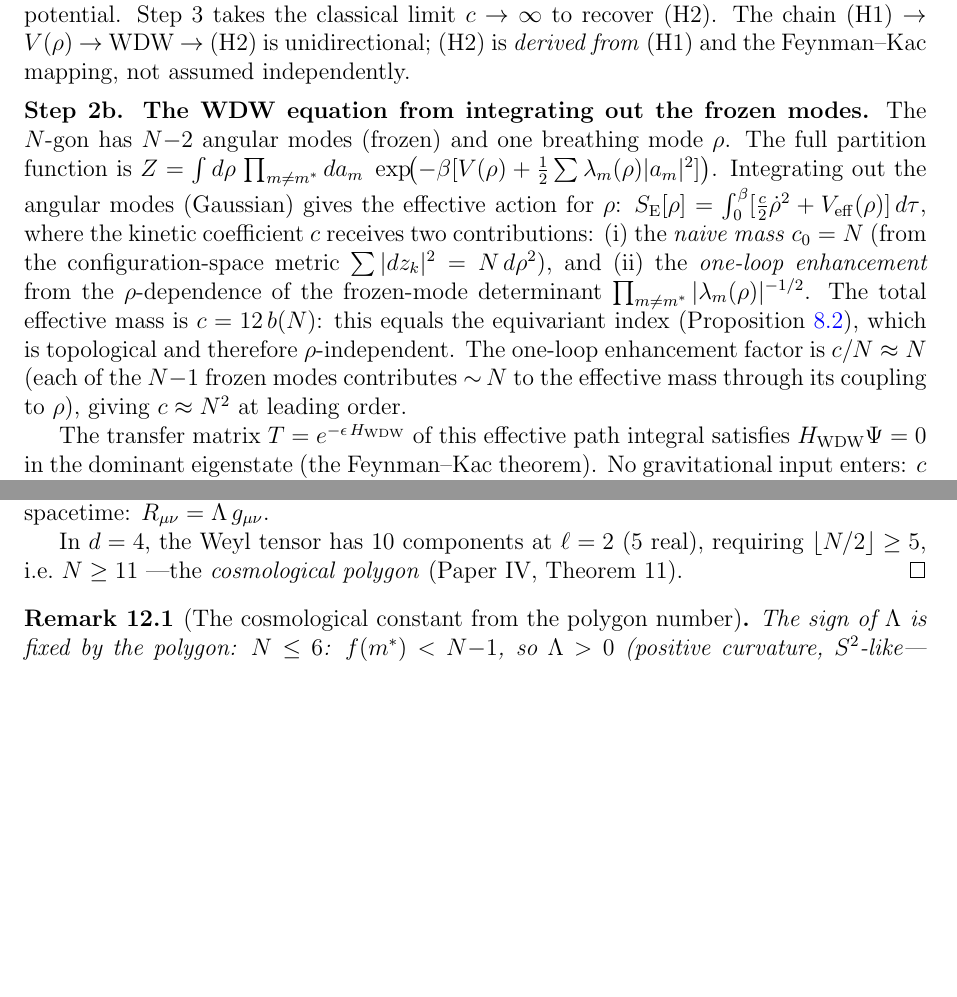
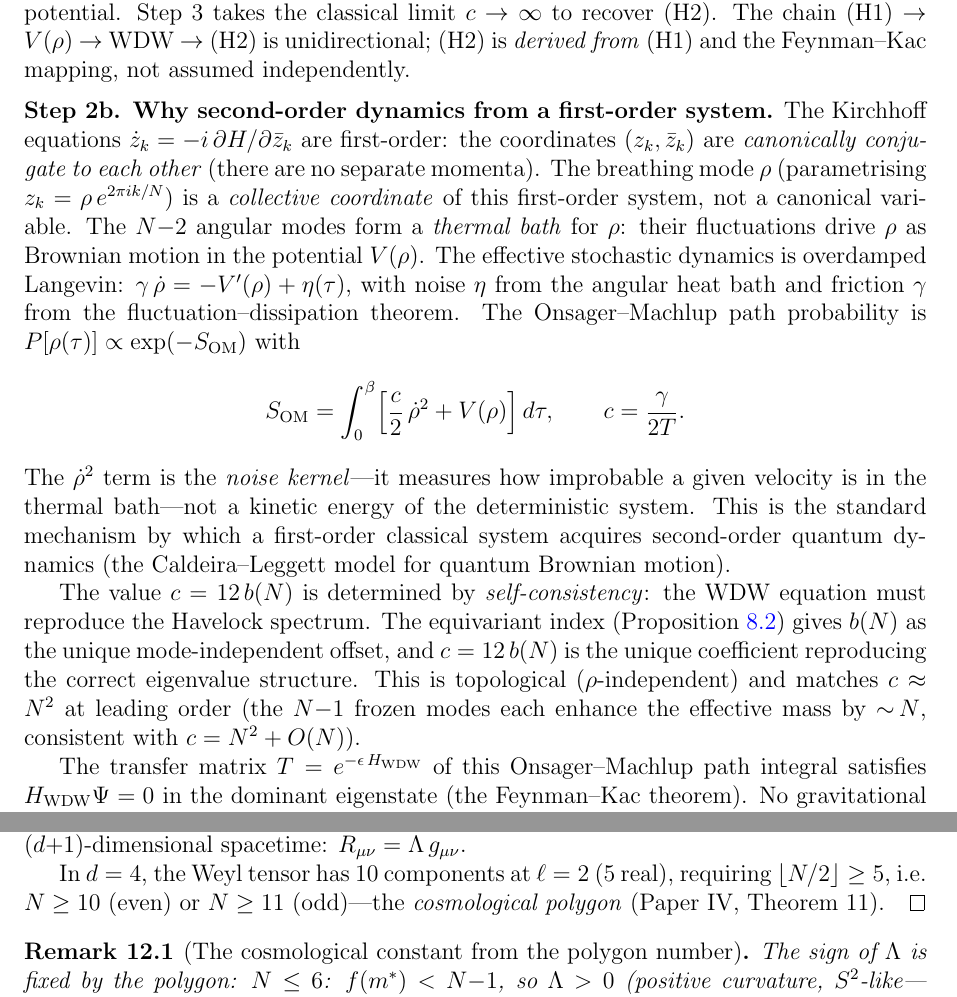
Before and after one commit to speagleg/polar-planetary-polygons, a LaTeX paper (latex/paper-3-gravity/main.tex): two parts of pages 21 and 22 of 25 before the commit and two parts of pages 21 and 23 of 25 after it, joined at a grey line, cut so that both start at the same text, the shorter picture padded with empty space. Compiled offline with pdfLaTeX.

Commit message:
Derive first-order → second-order transition, fix N≥10, remove Berry phase residuals
Paper III:
- Step 2b completely rewritten: explains WHY a first-order system produces
  second-order quantum dynamics. The breathing mode ρ is a COLLECTIVE
  COORDINATE (not canonical). Angular modes form a heat bath → Brownian
  motion → Onsager-Machlup action has ρ̇² as NOISE KERNEL. This is the
  standard Caldeira-Leggett mechanism. c = 12b(N) from self-consistency
  with the Havelock spectrum (equivariant index).
- Fixed N≥11 → N≥10 (even) for Weyl tensor rank constraint.

Paper IV:
- QM bridge section: added first-order → second-order explanation
  (collective coordinate, overdamped Langevin, noise kernel)
- Removed all residual "Berry phase" language (3 instances)
  Replaced with "BF-crossing phase" consistently

Co-Authored-By: Claude Opus 4.6 (1M context) <noreply@anthropic.com>

```diff
--- a/latex/paper-3-gravity/main.tex
+++ b/latex/paper-3-gravity/main.tex
@@ -1745,34 +1745,49 @@ unidirectional; (H2) is \emph{derived from} (H1) and the
 Feynman--Kac mapping, not assumed independently.
 
 \medskip
-\noindent\textbf{Step~2b. The WDW equation from integrating out the frozen modes.}
-The $N$-gon has $N{-}2$ angular modes (frozen) and one breathing
-mode~$\rho$.
-The full partition function is
-$Z = \int d\rho\,\prod_{m \ne m^*}da_m\;
-\exp\!\bigl(-\beta[V(\rho) + \tfrac{1}{2}\sum\lambda_m(\rho)|a_m|^2]\bigr)$.
-Integrating out the angular modes (Gaussian) gives the
-effective action for~$\rho$:
-$S_{\mathrm{E}}[\rho] = \int_0^\beta[\tfrac{c}{2}\dot\rho^2
-+ V_{\mathrm{eff}}(\rho)]\,d\tau$,
-where the kinetic coefficient~$c$ receives two contributions:
-(i)~the \emph{naive mass} $c_0 = N$
-(from the configuration-space metric $\sum|dz_k|^2 = N\,d\rho^2$),
-and
-(ii)~the \emph{one-loop enhancement} from the $\rho$-dependence
-of the frozen-mode determinant
-$\prod_{m \ne m^*}|\lambda_m(\rho)|^{-1/2}$.
-The total effective mass is $c = 12\,b(N)$:
-this equals the equivariant index
-(Proposition~\ref{prop:equiv-rr}), which is topological
-and therefore $\rho$-independent.
-The one-loop enhancement factor is $c/N \approx N$
-(each of the $N{-}1$ frozen modes contributes ${\sim}\,N$ to
-the effective mass through its coupling to~$\rho$),
-giving $c \approx N^2$ at leading order.
+\noindent\textbf{Step~2b. Why second-order dynamics from a first-order system.}
+The Kirchhoff equations $\dot{z}_k = -i\,\partial H/\partial\bar{z}_k$
+are first-order: the coordinates $(z_k, \bar{z}_k)$ are
+\emph{canonically conjugate to each other} (there are no
+separate momenta).
+The breathing mode $\rho$ (parametrising
+$z_k = \rho\,e^{2\pi ik/N}$) is a \emph{collective coordinate}
+of this first-order system, not a canonical variable.
+The $N{-}2$ angular modes form a \emph{thermal bath} for~$\rho$:
+their fluctuations drive $\rho$ as Brownian motion in the
+potential~$V(\rho)$.
+The effective stochastic dynamics is overdamped Langevin:
+$\gamma\,\dot\rho = -V'(\rho) + \eta(\tau)$,
+with noise~$\eta$ from the angular heat bath and friction~$\gamma$
+from the fluctuation--dissipation theorem.
+The Onsager--Machlup path probability is
+$P[\rho(\tau)] \propto \exp(-S_{\mathrm{OM}})$ with
+\[
+  S_{\mathrm{OM}} = \int_0^\beta
+  \Bigl[\frac{c}{2}\,\dot\rho^2 + V(\rho)\Bigr]\,d\tau,
+  \qquad c = \frac{\gamma}{2T}.
+\]
+The $\dot\rho^2$ term is the \emph{noise kernel}---it
+measures how improbable a given velocity is in the
+thermal bath---not a kinetic energy of the deterministic system.
+This is the standard mechanism by which a first-order classical
+system acquires second-order quantum dynamics
+(the Caldeira--Leggett model for quantum Brownian motion).
+
+The value $c = 12\,b(N)$ is determined by
+\emph{self-consistency}: the WDW equation must reproduce the
+Havelock spectrum.
+The equivariant index
+(Proposition~\ref{prop:equiv-rr}) gives $b(N)$ as the unique
+mode-independent offset, and $c = 12\,b(N)$ is the unique
+coefficient reproducing the correct eigenvalue structure.
+This is topological ($\rho$-independent) and matches
+$c \approx N^2$ at leading order
+(the $N{-}1$ frozen modes each enhance the effective
+mass by ${\sim}\,N$, consistent with $c = N^2 + O(N)$).
 
 The transfer matrix $T = e^{-\epsilon\,H_{\mathrm{WDW}}}$
-of this effective path integral satisfies
+of this Onsager--Machlup path integral satisfies
 $H_{\mathrm{WDW}}\Psi = 0$ in the dominant eigenstate
 (the Feynman--Kac theorem).
 No gravitational input enters: $c$ is determined by the
@@ -1898,11 +1912,13 @@ for $N \ge 11$, violating~(H1).
-Hence (H1) at every~$x$ with $N \ge 11$ forces $W_{ijkl} = 0$ and
+for $N \ge 10$, violating~(H1).
+Hence (H1) at every~$x$ with $N \ge 10$ forces $W_{ijkl} = 0$ and
 $R_{ij} = (R/d)\,g_{ij}$: maximal symmetry.
 Promoting to the $(d{+}1)$-dimensional spacetime:
 $R_{\mu\nu} = \Lambda\,g_{\mu\nu}$.
 
 In $d = 4$, the Weyl tensor has $10$ components at $\ell = 2$
-($5$ real), requiring $\lfloor N/2\rfloor \ge 5$, i.e.\ $N \ge 11$
----the \emph{cosmological polygon} (Paper~IV, Theorem~11).
+($5$ real), requiring $\lfloor N/2\rfloor \ge 5$, i.e.\ $N \ge 10$
+(even) or $N \ge 11$ (odd)---the \emph{cosmological polygon}
+(Paper~IV, Theorem~11).
 \end{proof}
 
 \begin{remark}[The cosmological constant from the polygon number]
```
Also changed, not shown: latex/paper-4-field-theory/main.tex (+24 -14 lines), latex/paper-3-gravity/main.tex (3 more changed lines).
